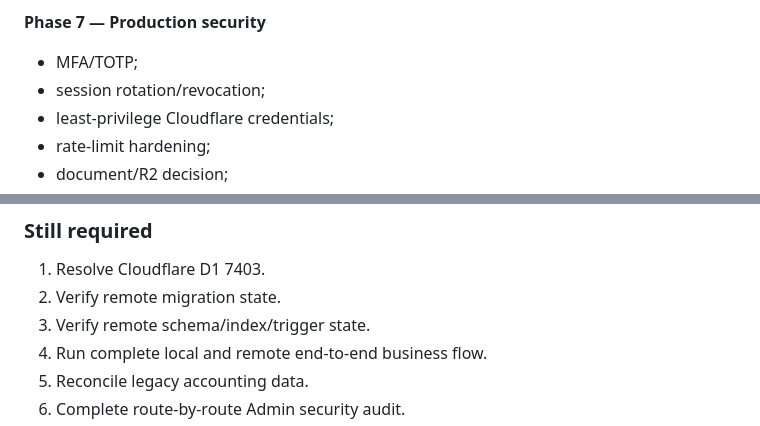
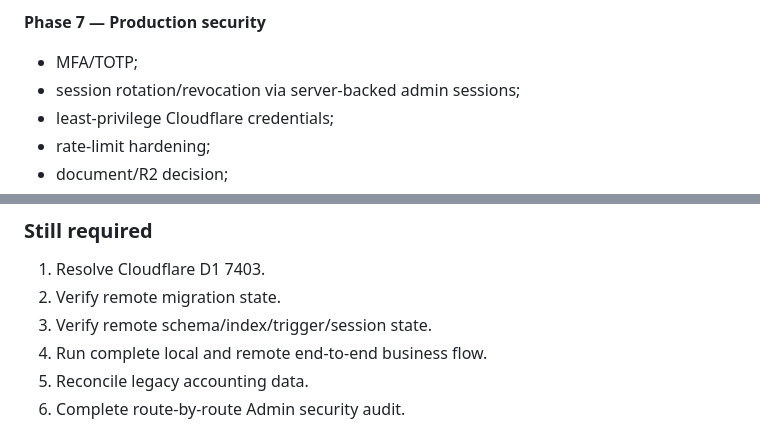
Before and after one commit to wEhrox-hebgoh-4waxti/SecPack, a Markdown page: REBUILD-ROADMAP.md, 2 parts joined by grey strips. Drawn GitHub-style.

Commit message:
docs: align REBUILD-ROADMAP.md with whole-system security contract

```diff
--- a/REBUILD-ROADMAP.md
+++ b/REBUILD-ROADMAP.md
@@ -102,7 +102,7 @@ Every mutation must be covered for:
 
 **Phase 7 — Production security**
 - MFA/TOTP;
-- session rotation/revocation;
+- session rotation/revocation via server-backed admin sessions;
 - least-privilege Cloudflare credentials;
 - rate-limit hardening;
 - document/R2 decision;
@@ -482,7 +482,7 @@ Verify after every step:
 ### Still required
 1. Resolve Cloudflare D1 7403.
 2. Verify remote migration state.
-3. Verify remote schema/index/trigger state.
+3. Verify remote schema/index/trigger/session state.
 4. Run complete local and remote end-to-end business flow.
 5. Reconcile legacy accounting data.
 6. Complete route-by-route Admin security audit.
```
